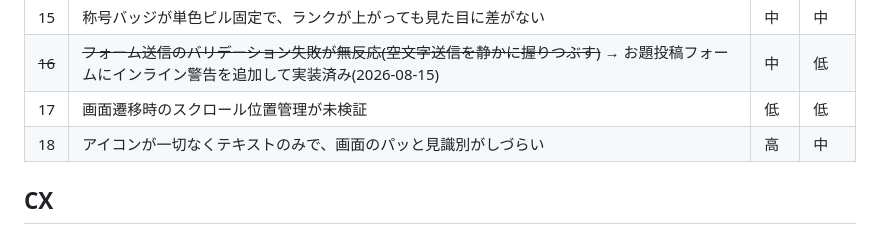
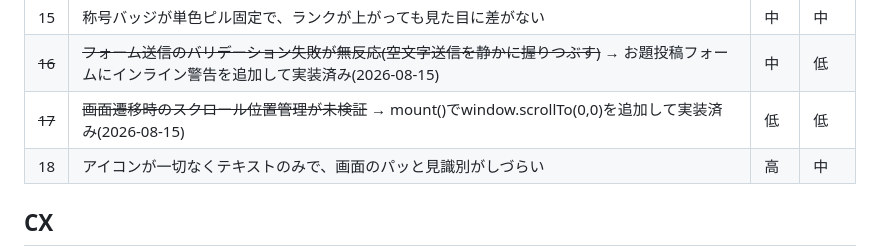
Before and after one commit to moka0502/heibon-vote, a Markdown page: UX-BACKLOG.md, the part around the change. Rendered like a GitHub page.

Commit message:
UX-BACKLOG.mdを更新: UI#17(スクロール位置)を実装済みに
Co-Authored-By: Claude Sonnet 5 <noreply@anthropic.com>

```diff
--- a/UX-BACKLOG.md
+++ b/UX-BACKLOG.md
@@ -51,7 +51,7 @@
 | 14 | ダークモード非対応(`prefers-color-scheme`のハンドリングなし) | 中 | 中 |
 | 15 | 称号バッジが単色ピル固定で、ランクが上がっても見た目に差がない | 中 | 中 |
 | ~~16~~ | ~~フォーム送信のバリデーション失敗が無反応(空文字送信を静かに握りつぶす)~~ → お題投稿フォームにインライン警告を追加して実装済み(2026-08-15) | 中 | 低 |
-| 17 | 画面遷移時のスクロール位置管理が未検証 | 低 | 低 |
+| ~~17~~ | ~~画面遷移時のスクロール位置管理が未検証~~ → mount()でwindow.scrollTo(0,0)を追加して実装済み(2026-08-15) | 低 | 低 |
 | 18 | アイコンが一切なくテキストのみで、画面のパッと見識別がしづらい | 高 | 中 |
 
 ## CX
```
